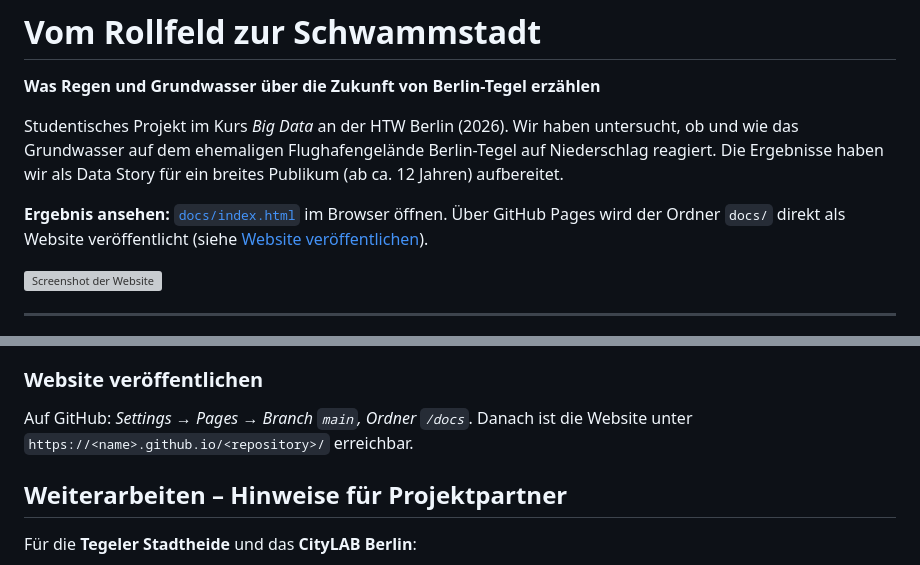
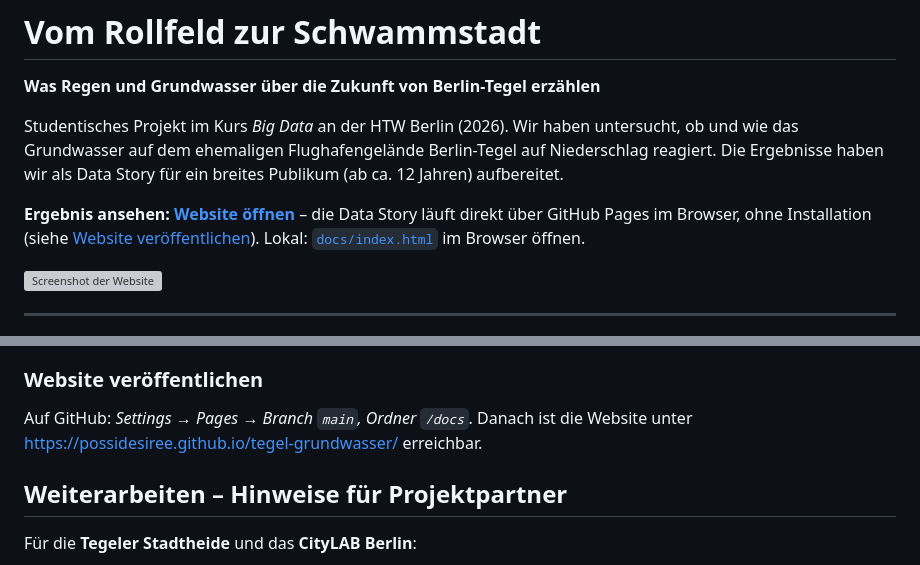
Before and after one commit to Possidesiree/tegel-grundwasser, a Markdown page: README.md, 2 parts joined by grey strips. Rendered like a GitHub page; grey boxes are pictures that could not be loaded.

Commit message:
Enhance README with website link and access details
Updated README to include direct link to the website and clarify local access instructions.

```diff
--- a/README.md
+++ b/README.md
@@ -4,7 +4,7 @@
 
 Studentisches Projekt im Kurs *Big Data* an der HTW Berlin (2026). Wir haben untersucht, ob und wie das Grundwasser auf dem ehemaligen Flughafengelände Berlin-Tegel auf Niederschlag reagiert. Die Ergebnisse haben wir als Data Story für ein breites Publikum (ab ca. 12 Jahren) aufbereitet.
 
-**Ergebnis ansehen:** [`docs/index.html`](docs/index.html) im Browser öffnen. Über GitHub Pages wird der Ordner `docs/` direkt als Website veröffentlicht (siehe [Website veröffentlichen](#website-veröffentlichen)).
+**Ergebnis ansehen:** **[Website öffnen](https://possidesiree.github.io/tegel-grundwasser/)** – die Data Story läuft direkt über GitHub Pages im Browser, ohne Installation (siehe [Website veröffentlichen](#website-veröffentlichen)). Lokal: [`docs/index.html`](docs/index.html) im Browser öffnen.
 
 ![Screenshot der Website](docs/screenshots/hero.png)
 
@@ -120,7 +120,7 @@ Das Skript liest `data/raw/`, prüft die Kennzahlen, schreibt `data/processed/`
 
 ### Website veröffentlichen
 
-Auf GitHub: *Settings → Pages → Branch `main`, Ordner `/docs`*. Danach ist die Website unter `https://<name>.github.io/<repository>/` erreichbar.
+Auf GitHub: *Settings → Pages → Branch `main`, Ordner `/docs`*. Danach ist die Website unter [https://possidesiree.github.io/tegel-grundwasser/](https://possidesiree.github.io/tegel-grundwasser/) erreichbar.
 
 ## Weiterarbeiten – Hinweise für Projektpartner
 
```
